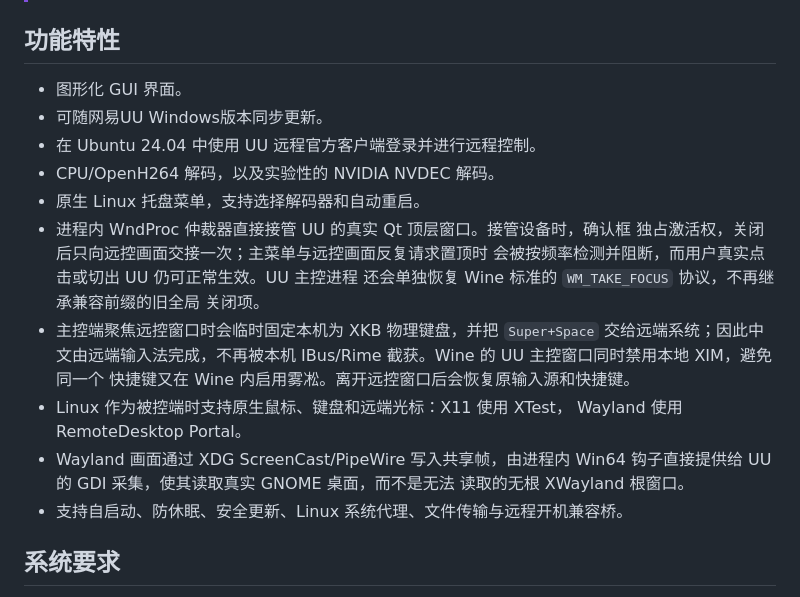
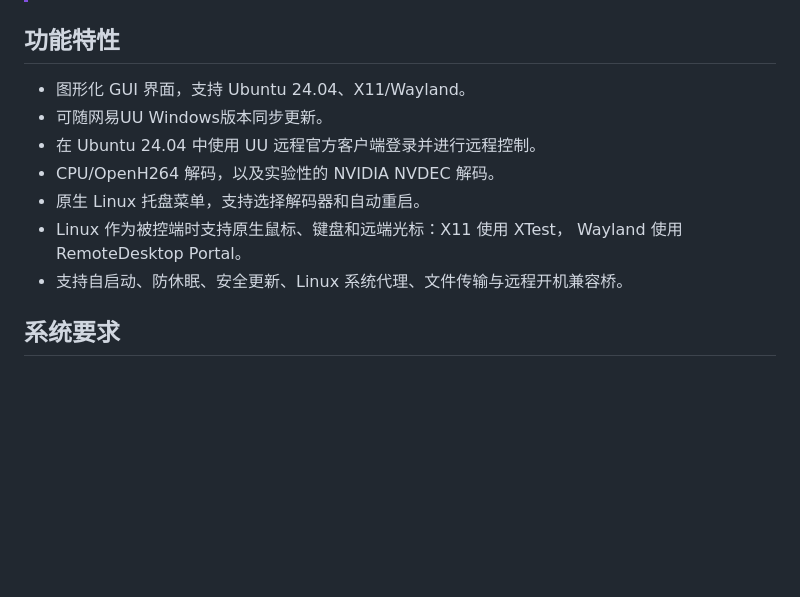
Before and after one commit to GuoWQ222/uu-remote-for-linux, a Markdown page: README.zh-CN.md, the part around the change. GitHub-like rendering; blank space fills up the shorter version.

```diff
--- a/README.zh-CN.md
+++ b/README.zh-CN.md
@@ -7,25 +7,13 @@
 
 ## 功能特性
 
-- 图形化 GUI 界面。
+- 图形化 GUI 界面，支持 Ubuntu 24.04、X11/Wayland。
 - 可随网易UU Windows版本同步更新。
 - 在 Ubuntu 24.04 中使用 UU 远程官方客户端登录并进行远程控制。
 - CPU/OpenH264 解码，以及实验性的 NVIDIA NVDEC 解码。
 - 原生 Linux 托盘菜单，支持选择解码器和自动重启。
-- 进程内 WndProc 仲裁器直接接管 UU 的真实 Qt 顶层窗口。接管设备时，确认框
-  独占激活权，关闭后只向远控画面交接一次；主菜单与远控画面反复请求置顶时
-  会被按频率检测并阻断，而用户真实点击或切出 UU 仍可正常生效。UU 主控进程
-  还会单独恢复 Wine 标准的 `WM_TAKE_FOCUS` 协议，不再继承兼容前缀的旧全局
-  关闭项。
-- 主控端聚焦远控窗口时会临时固定本机为 XKB 物理键盘，并把
-  `Super+Space` 交给远端系统；因此中文由远端输入法完成，不再被本机
-  IBus/Rime 截获。Wine 的 UU 主控窗口同时禁用本地 XIM，避免同一个
-  快捷键又在 Wine 内启用雾凇。离开远控窗口后会恢复原输入源和快捷键。
 - Linux 作为被控端时支持原生鼠标、键盘和远端光标：X11 使用 XTest，
   Wayland 使用 RemoteDesktop Portal。
-- Wayland 画面通过 XDG ScreenCast/PipeWire 写入共享帧，由进程内 Win64
-  钩子直接提供给 UU 的 GDI 采集，使其读取真实 GNOME 桌面，而不是无法
-  读取的无根 XWayland 根窗口。
 - 支持自启动、防休眠、安全更新、Linux 系统代理、文件传输与远程开机兼容桥。
 
 ## 系统要求
```
Also changed, not shown: README.md (+1 -18 lines).
